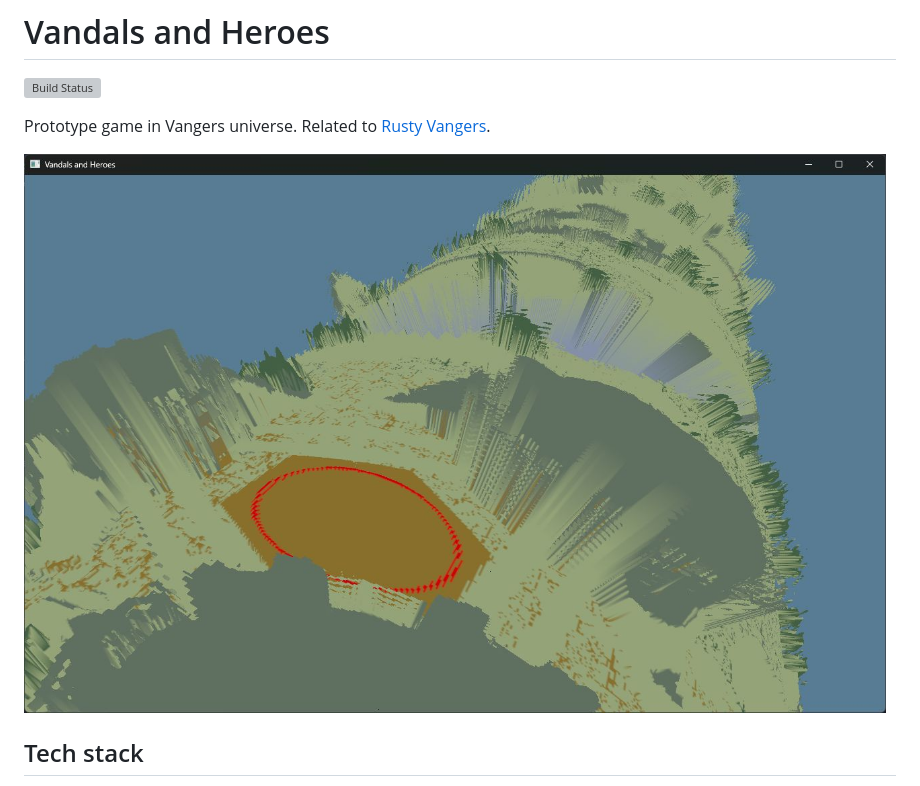
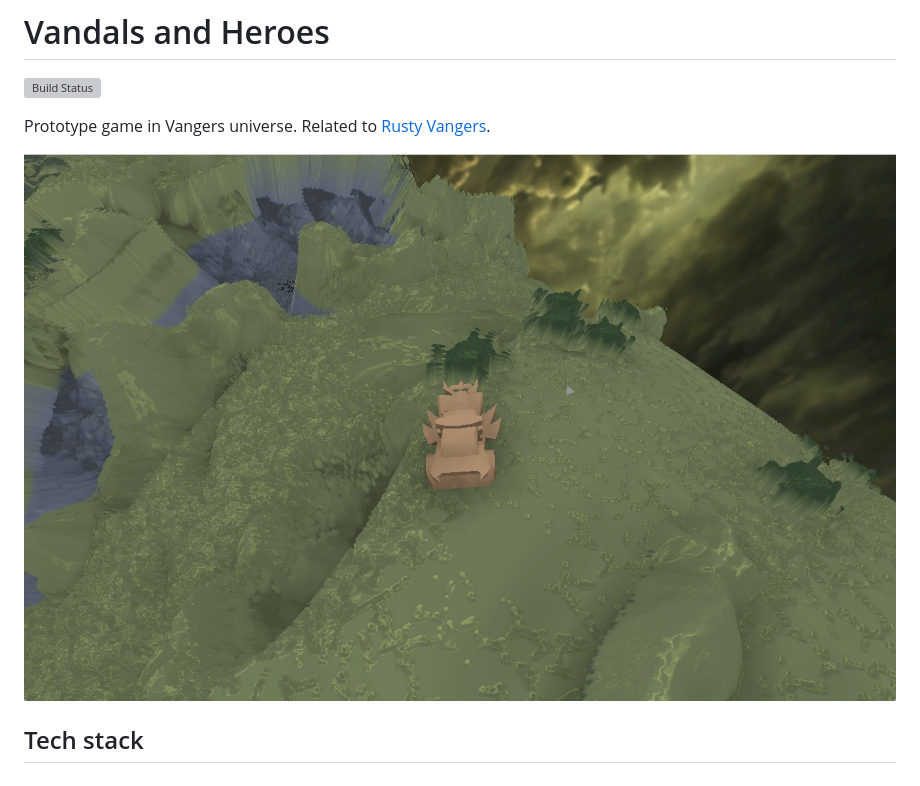
Before and after one commit to kvark/vandals-and-heroes, a Markdown page: README.md, the part around the change. GitHub-like rendering; pictures changed too: etc/screenshots/v3-sky-and-shadows.jpg (added); grey boxes are pictures that could not be loaded.

Commit message:
Update screenshot

```diff
--- a/README.md
+++ b/README.md
@@ -4,7 +4,7 @@
 
 Prototype game in Vangers universe. Related to [Rusty Vangers](https://kvark.itch.io/vangers).
 
-![cylinder map](/etc/screenshots/v1-cylinder-map.jpg)
+![v3-sky-and-shadows](/etc/screenshots/v3-sky-and-shadows.jpg)
 
 ## Tech stack
 
```
Also changed, not shown: 1 other file.
